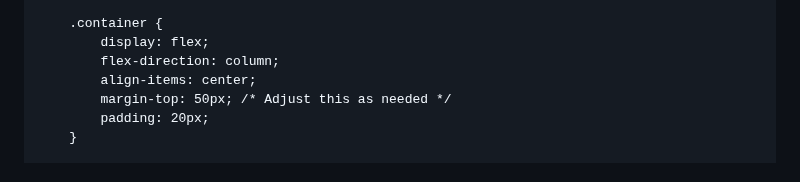
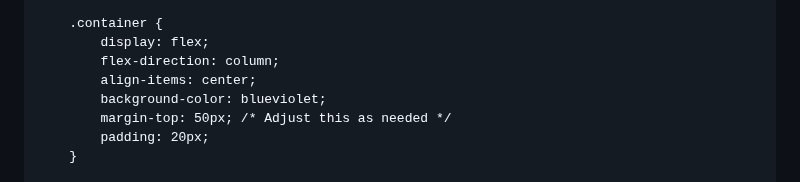
Before and after one commit to hathimanan/hathimanan.github.io, a Markdown page: README.md, the part around the change. Drawn GitHub-style.

```diff
--- a/README.md
+++ b/README.md
@@ -23,6 +23,7 @@
             display: flex;
             flex-direction: column;
             align-items: center;
+            background-color: blueviolet;
             margin-top: 50px; /* Adjust this as needed */
             padding: 20px;
         }
```
